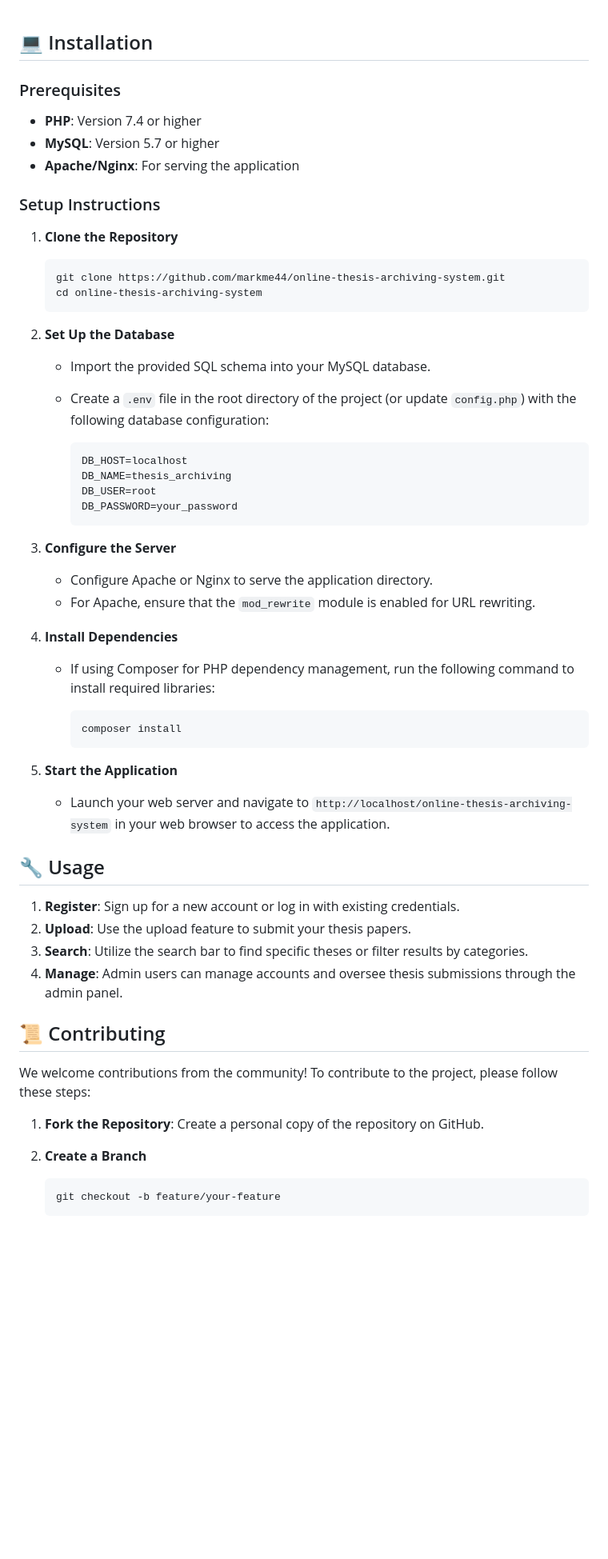
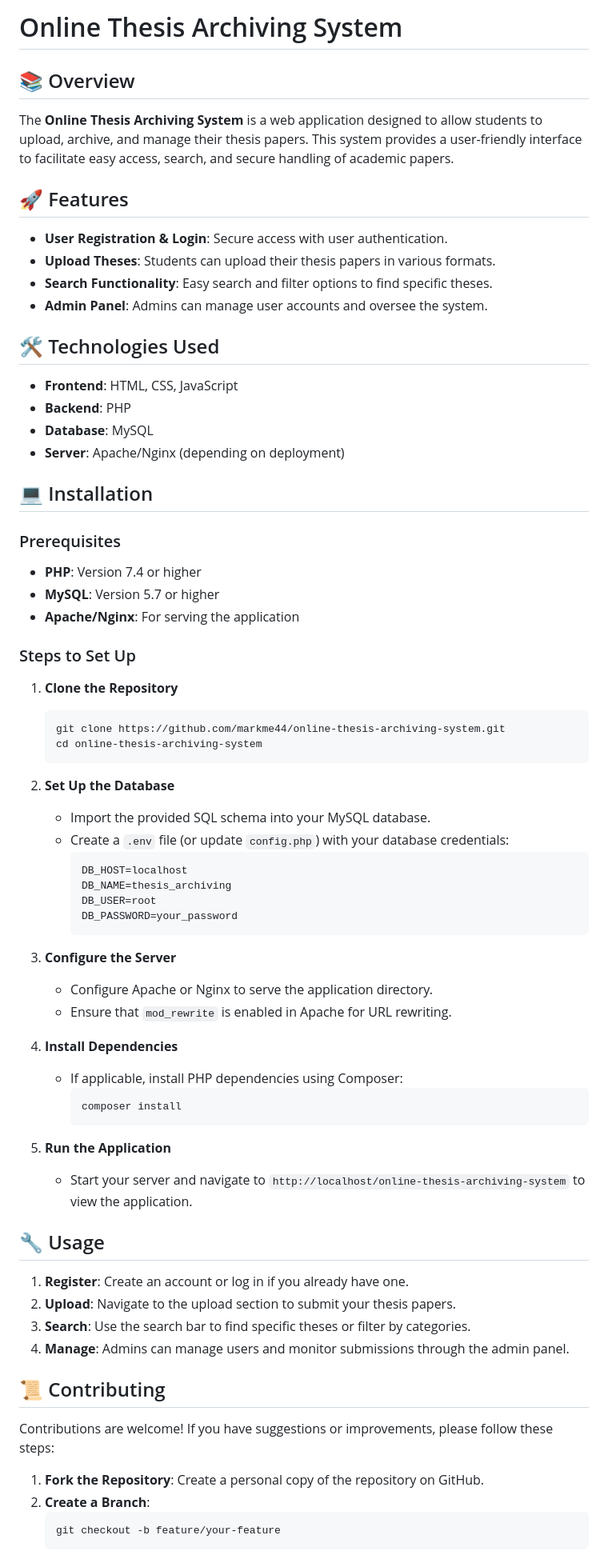
Before and after one commit to mark-john-ignacio/cvsu-otas, a Markdown page: README.md, the part around one of its changes. Shown at 80% size. GitHub-like rendering; blank space fills up the shorter version.

````diff
--- a/README.md
+++ b/README.md
@@ -1,3 +1,23 @@
+# Online Thesis Archiving System
+
+## 📚 Overview
+
+The **Online Thesis Archiving System** is a web application designed to allow students to upload, archive, and manage their thesis papers. This system provides a user-friendly interface to facilitate easy access, search, and secure handling of academic papers.
+
+## 🚀 Features
+
+- **User Registration & Login**: Secure access with user authentication.
+- **Upload Theses**: Students can upload their thesis papers in various formats.
+- **Search Functionality**: Easy search and filter options to find specific theses.
+- **Admin Panel**: Admins can manage user accounts and oversee the system.
+
+## 🛠️ Technologies Used
+
+- **Frontend**: HTML, CSS, JavaScript
+- **Backend**: PHP
+- **Database**: MySQL
+- **Server**: Apache/Nginx (depending on deployment)
+
 ## 💻 Installation
 
 ### Prerequisites
@@ -6,10 +26,9 @@
 - **MySQL**: Version 5.7 or higher
 - **Apache/Nginx**: For serving the application
 
-### Setup Instructions
+### Steps to Set Up
 
 1. **Clone the Repository**
-
    ```bash
    git clone https://github.com/markme44/online-thesis-archiving-system.git
    cd online-thesis-archiving-system
@@ -17,8 +36,7 @@
 
 2. **Set Up the Database**
    - Import the provided SQL schema into your MySQL database.
-   - Create a `.env` file in the root directory of the project (or update `config.php`) with the following database configuration:
-
+   - Create a `.env` file (or update `config.php`) with your database credentials:
      ```ini
      DB_HOST=localhost
      DB_NAME=thesis_archiving
@@ -28,32 +46,30 @@
 
 3. **Configure the Server**
    - Configure Apache or Nginx to serve the application directory.
-   - For Apache, ensure that the `mod_rewrite` module is enabled for URL rewriting.
+   - Ensure that `mod_rewrite` is enabled in Apache for URL rewriting.
 
 4. **Install Dependencies**
-   - If using Composer for PHP dependency management, run the following command to install required libraries:
-
+   - If applicable, install PHP dependencies using Composer:
      ```bash
      composer install
      ```
 
-5. **Start the Application**
-   - Launch your web server and navigate to `http://localhost/online-thesis-archiving-system` in your web browser to access the application.
+5. **Run the Application**
+   - Start your server and navigate to `http://localhost/online-thesis-archiving-system` to view the application.
 
 ## 🔧 Usage
 
-1. **Register**: Sign up for a new account or log in with existing credentials.
-2. **Upload**: Use the upload feature to submit your thesis papers.
-3. **Search**: Utilize the search bar to find specific theses or filter results by categories.
-4. **Manage**: Admin users can manage accounts and oversee thesis submissions through the admin panel.
+1. **Register**: Create an account or log in if you already have one.
+2. **Upload**: Navigate to the upload section to submit your thesis papers.
+3. **Search**: Use the search bar to find specific theses or filter by categories.
+4. **Manage**: Admins can manage users and monitor submissions through the admin panel.
 
 ## 📜 Contributing
 
-We welcome contributions from the community! To contribute to the project, please follow these steps:
+Contributions are welcome! If you have suggestions or improvements, please follow these steps:
 
 1. **Fork the Repository**: Create a personal copy of the repository on GitHub.
-2. **Create a Branch**
-
+2. **Create a Branch**:
    ```bash
    git checkout -b feature/your-feature
    ```
````
Also changed, not shown: other parts of README.md (+23 -20 lines).
